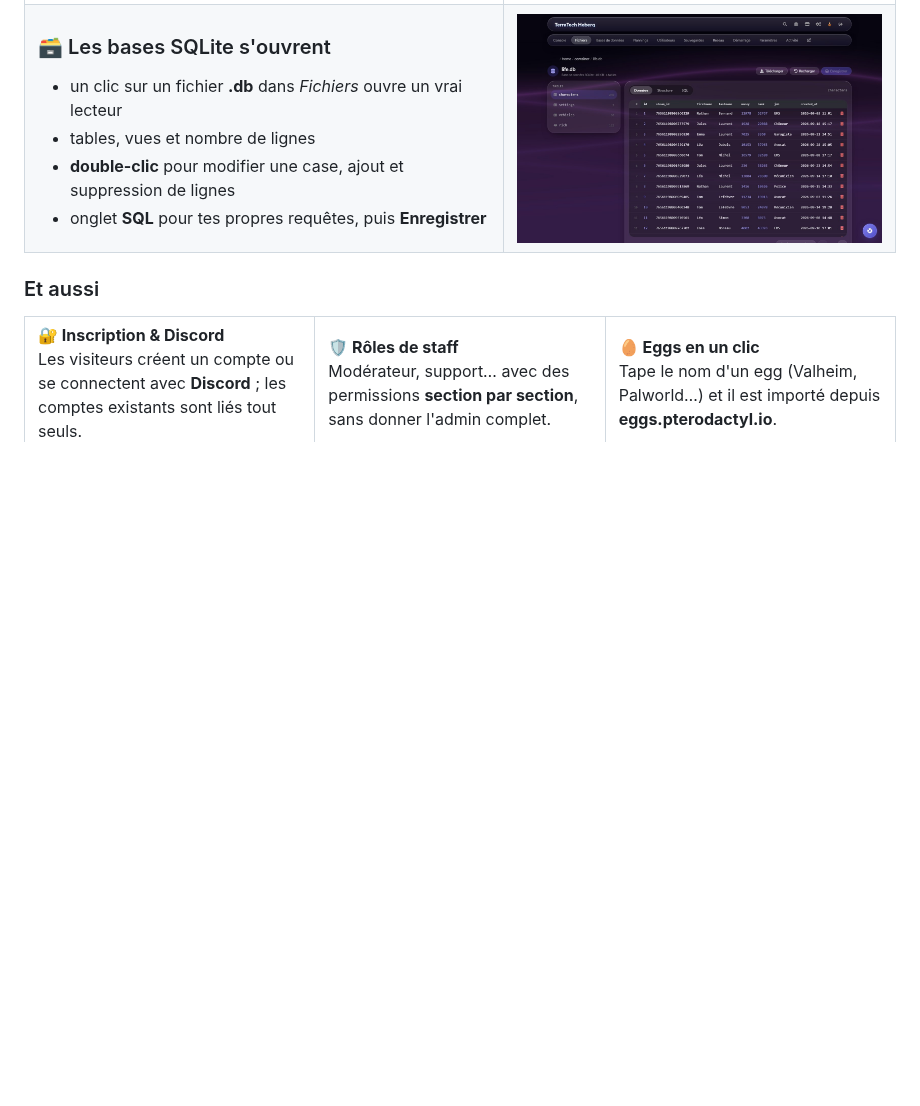
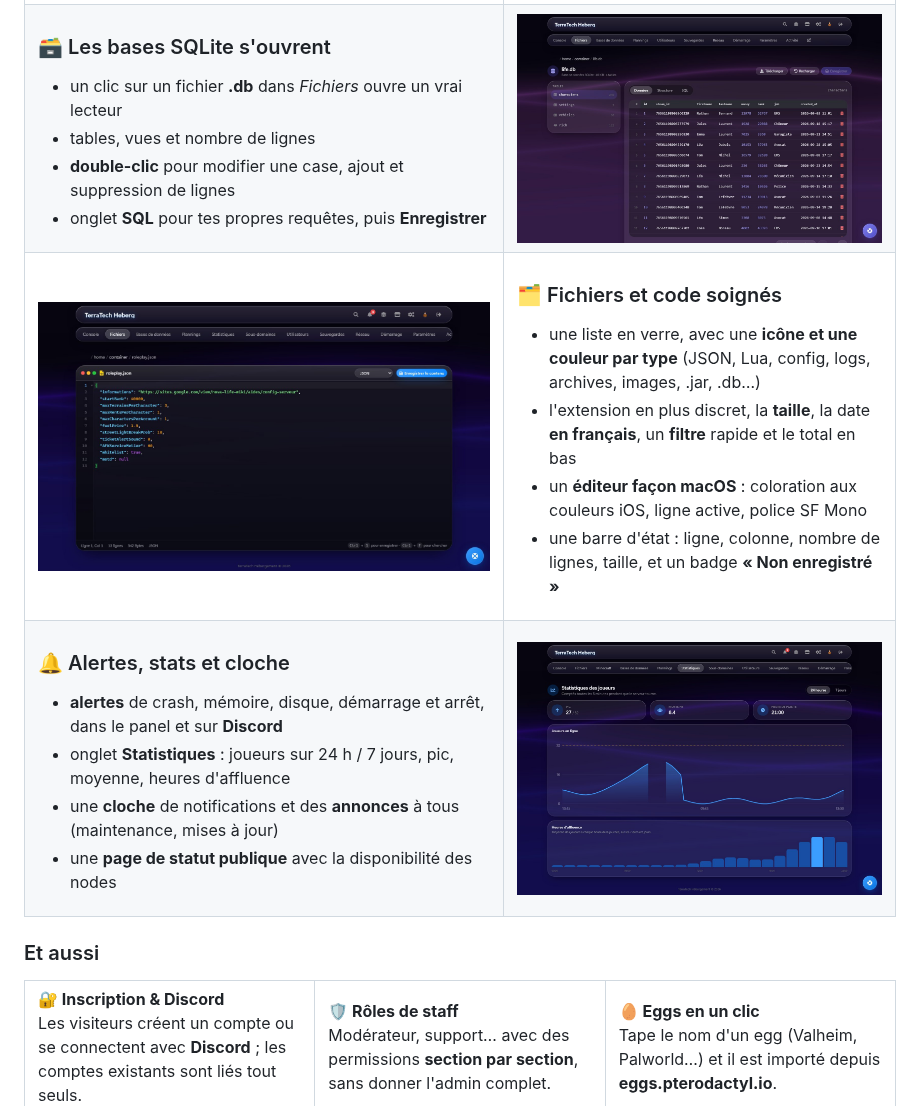
Before and after one commit to MisterSuki/panel-Pterodactyl-Modern-Indigo, a Markdown page: README.md, the part around one of its changes. Rendered like a GitHub page; pictures changed too: docs/images/editor.jpg (added), docs/images/statistics.jpg (added); blank space fills up the shorter version.

```diff
--- a/README.md
+++ b/README.md
@@ -164,6 +164,32 @@ Le script te propose un menu, ou tu lui donnes directement ce que tu veux :
 </td>
 <td width="55%"><a href="docs/images/sqlite.jpg"><img src="docs/images/sqlite.jpg" alt="Le lecteur de bases SQLite"></a></td>
 </tr>
+<tr>
+<td width="55%"><a href="docs/images/editor.jpg"><img src="docs/images/editor.jpg" alt="L'éditeur de code"></a></td>
+<td width="45%" valign="middle">
+
+### 🗂️ Fichiers et code soignés
+
+- une liste en verre, avec une **icône et une couleur par type** (JSON, Lua, config, logs, archives, images, .jar, .db…)
+- l'extension en plus discret, la **taille**, la date **en français**, un **filtre** rapide et le total en bas
+- un **éditeur façon macOS** : coloration aux couleurs iOS, ligne active, police SF Mono
+- une barre d'état : ligne, colonne, nombre de lignes, taille, et un badge **« Non enregistré »**
+
+</td>
+</tr>
+<tr>
+<td width="45%" valign="middle">
+
+### 🔔 Alertes, stats et cloche
+
+- **alertes** de crash, mémoire, disque, démarrage et arrêt, dans le panel et sur **Discord**
+- onglet **Statistiques** : joueurs sur 24 h / 7 jours, pic, moyenne, heures d'affluence
+- une **cloche** de notifications et des **annonces** à tous (maintenance, mises à jour)
+- une **page de statut publique** avec la disponibilité des nodes
+
+</td>
+<td width="55%"><a href="docs/images/statistics.jpg"><img src="docs/images/statistics.jpg" alt="Les statistiques des joueurs"></a></td>
+</tr>
 </table>
 
 ### Et aussi
```
Also changed, not shown: other parts of README.md (+20 -1 lines), docs/images/alerts.jpg (added), docs/images/files.jpg (added), docs/images/notifications.jpg (added), docs/images/status.jpg (added), 9 other files.
